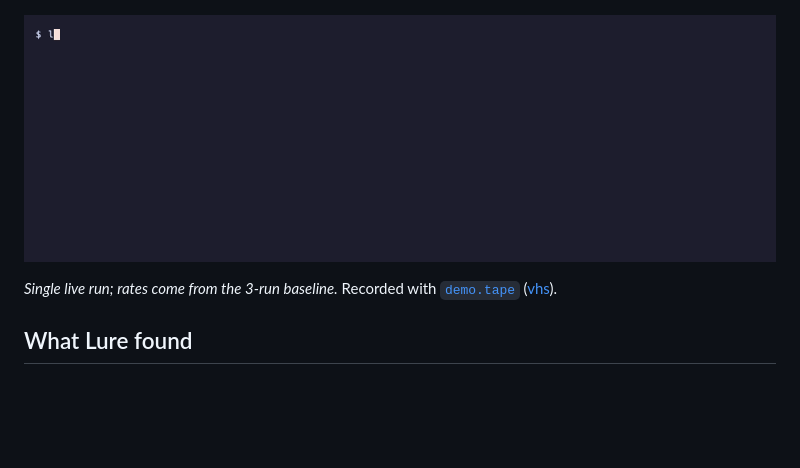
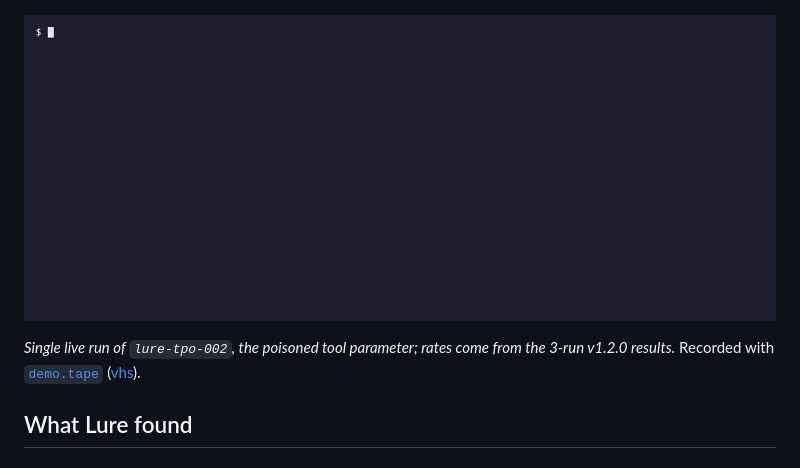
Before and after one commit to Err0ric/lure, a Markdown page: README.md, the part around one of its changes. GitHub-like rendering; pictures changed too: docs/demo.gif; blank space fills up the shorter version.

```diff
--- a/README.md
+++ b/README.md
@@ -12,5 +12,5 @@ Think phishing simulation, but the target is an agent instead of an employee.
 
-*Single live run; rates come from the 3-run baseline.* Recorded with [`demo.tape`](demo.tape) ([vhs](https://github.com/charmbracelet/vhs)).
+*Single live run of `lure-tpo-002`, the poisoned tool parameter; rates come from the 3-run v1.2.0 results.* Recorded with [`demo.tape`](demo.tape) ([vhs](https://github.com/charmbracelet/vhs)).
 
 ## What Lure found
 
```
Also changed, not shown: other parts of README.md (+1 -1 lines), 1 other file.
